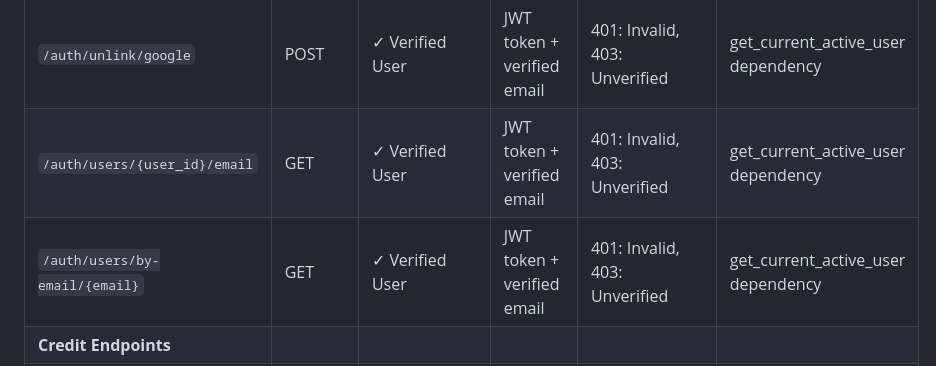
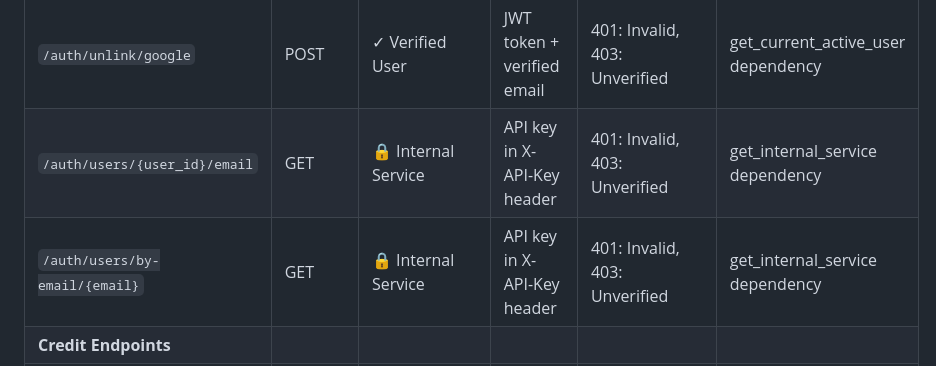
Before and after one commit to AIgen-Solutions-s-r-l/fastapi-auth-service, a Markdown page: README.md, the part around the change. Drawn GitHub-style.

Commit message:
📝 docs(README): update access requirements for user email endpoints
- change access requirements to internal service for specific endpoints
- update authentication method to API key in X-API-Key header

```diff
--- a/README.md
+++ b/README.md
@@ -309,8 +309,8 @@ The auth_service implements a comprehensive multi-layered security model with en
 | `/auth/users/delete-account`     | DELETE | ✓ Verified User     | JWT token + verified email | 401: Invalid, 403: Unverified         | get_current_active_user dependency       |
 | `/auth/link/google`              | POST   | ✓ Verified User     | JWT token + verified email | 401: Invalid, 403: Unverified         | get_current_active_user dependency       |
 | `/auth/unlink/google`            | POST   | ✓ Verified User     | JWT token + verified email | 401: Invalid, 403: Unverified         | get_current_active_user dependency       |
-| `/auth/users/{user_id}/email`    | GET    | ✓ Verified User     | JWT token + verified email | 401: Invalid, 403: Unverified         | get_current_active_user dependency       |
-| `/auth/users/by-email/{email}`   | GET    | ✓ Verified User     | JWT token + verified email | 401: Invalid, 403: Unverified         | get_current_active_user dependency       |
+| `/auth/users/{user_id}/email`    | GET    | 🔒 Internal Service | API key in X-API-Key header | 401: Invalid, 403: Unverified         | get_internal_service dependency          |
+| `/auth/users/by-email/{email}`   | GET    | 🔒 Internal Service | API key in X-API-Key header | 401: Invalid, 403: Unverified         | get_internal_service dependency          |
 | **Credit Endpoints**             |        |                     |                            |                                        |                                           |
 | `/credits/balance`               | GET    | 🔒 Internal Service | API key in X-API-Key header| 401: Invalid/missing API key           | get_internal_service dependency          |
 | `/credits/add`                   | POST   | 🔒 Internal Service | API key in X-API-Key header| 401: Invalid/missing API key           | get_internal_service dependency          |
```
